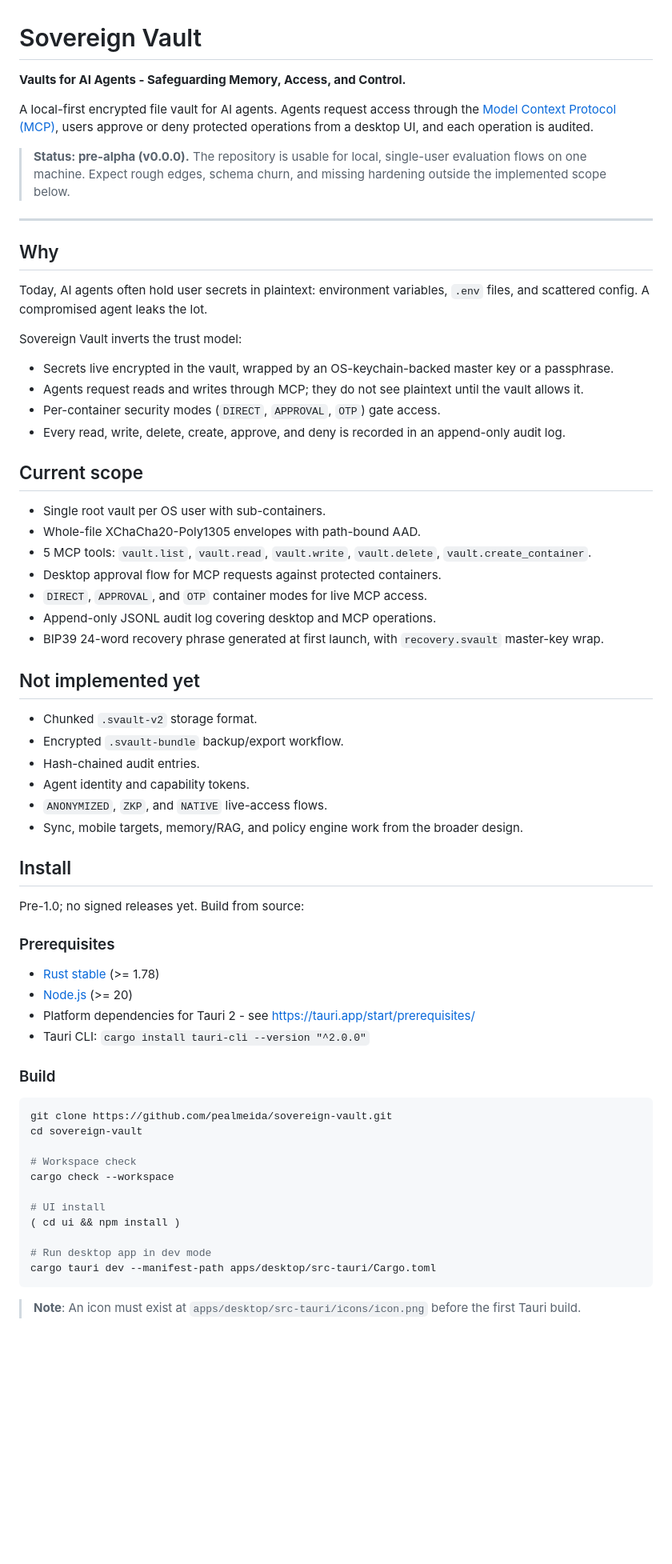
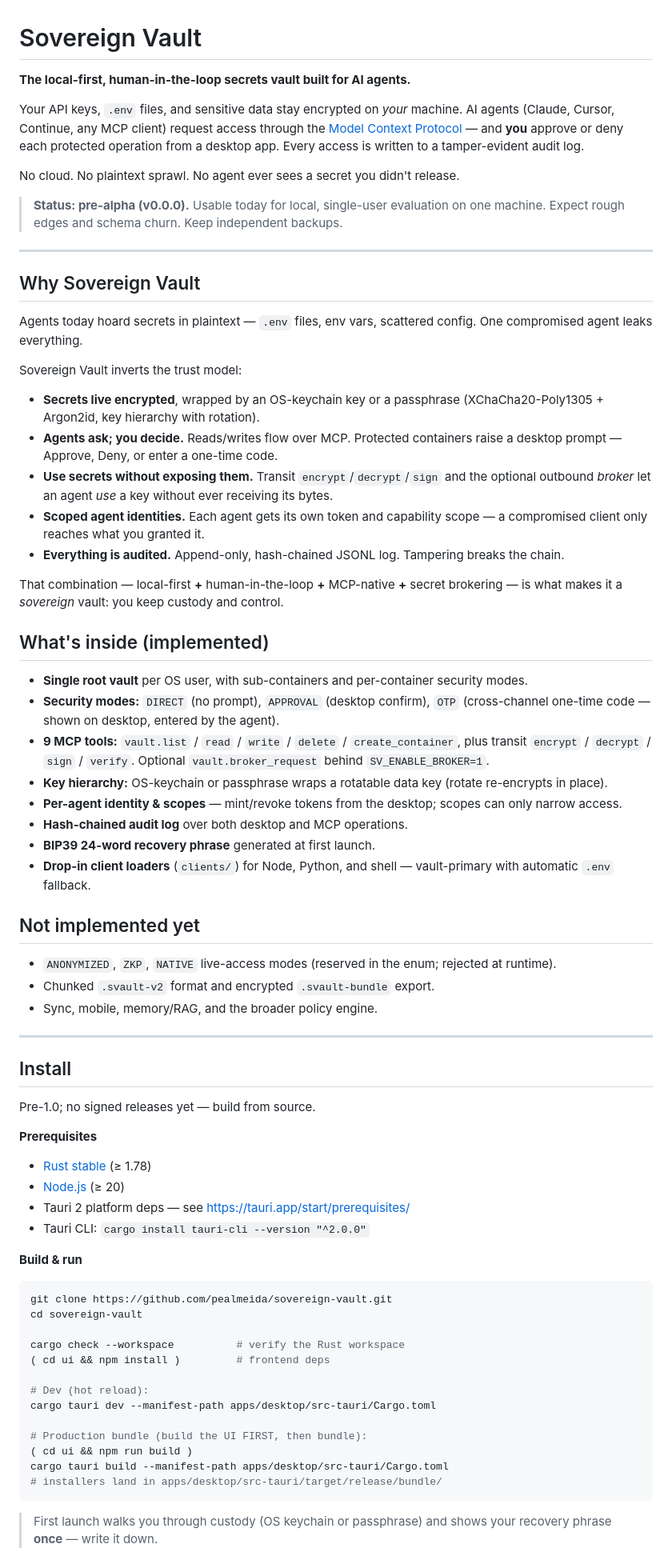
Before and after one commit to pealmeida/sovereign-vault, a Markdown page: README.md, the part around one of its changes. Shown at 80% size. GitHub-like rendering; blank space fills up the shorter version.

````diff
--- a/README.md
+++ b/README.md
@@ -1,69 +1,75 @@
 # Sovereign Vault
 
-**Vaults for AI Agents - Safeguarding Memory, Access, and Control.**
+**The local-first, human-in-the-loop secrets vault built for AI agents.**
 
-A local-first encrypted file vault for AI agents. Agents request access through the [Model Context Protocol (MCP)](https://modelcontextprotocol.io), users approve or deny protected operations from a desktop UI, and each operation is audited.
+Your API keys, `.env` files, and sensitive data stay encrypted on *your* machine. AI agents (Claude, Cursor, Continue, any MCP client) request access through the [Model Context Protocol](https://modelcontextprotocol.io) — and **you** approve or deny each protected operation from a desktop app. Every access is written to a tamper-evident audit log.
 
-> **Status: pre-alpha (v0.0.0).** The repository is usable for local, single-user evaluation flows on one machine. Expect rough edges, schema churn, and missing hardening outside the implemented scope below.
+No cloud. No plaintext sprawl. No agent ever sees a secret you didn't release.
+
+> **Status: pre-alpha (v0.0.0).** Usable today for local, single-user evaluation on one machine. Expect rough edges and schema churn. Keep independent backups.
 
 ---
 
-## Why
+## Why Sovereign Vault
 
-Today, AI agents often hold user secrets in plaintext: environment variables, `.env` files, and scattered config. A compromised agent leaks the lot.
+Agents today hoard secrets in plaintext — `.env` files, env vars, scattered config. One compromised agent leaks everything.
 
 Sovereign Vault inverts the trust model:
 
-- Secrets live encrypted in the vault, wrapped by an OS-keychain-backed master key or a passphrase.
-- Agents request reads and writes through MCP; they do not see plaintext until the vault allows it.
-- Per-container security modes (`DIRECT`, `APPROVAL`, `OTP`) gate access.
-- Every read, write, delete, create, approve, and deny is recorded in an append-only audit log.
+- **Secrets live encrypted**, wrapped by an OS-keychain key or a passphrase (XChaCha20-Poly1305 + Argon2id, key hierarchy with rotation).
+- **Agents ask; you decide.** Reads/writes flow over MCP. Protected containers raise a desktop prompt — Approve, Deny, or enter a one-time code.
+- **Use secrets without exposing them.** Transit `encrypt`/`decrypt`/`sign` and the optional outbound *broker* let an agent *use* a key without ever receiving its bytes.
+- **Scoped agent identities.** Each agent gets its own token and capability scope — a compromised client only reaches what you granted it.
+- **Everything is audited.** Append-only, hash-chained JSONL log. Tampering breaks the chain.
 
-## Current scope
+That combination — local-first **+** human-in-the-loop **+** MCP-native **+** secret brokering — is what makes it a *sovereign* vault: you keep custody and control.
 
-- Single root vault per OS user with sub-containers.
-- Whole-file XChaCha20-Poly1305 envelopes with path-bound AAD.
-- 5 MCP tools: `vault.list`, `vault.read`, `vault.write`, `vault.delete`, `vault.create_container`.
-- Desktop approval flow for MCP requests against protected containers.
-- `DIRECT`, `APPROVAL`, and `OTP` container modes for live MCP access.
-- Append-only JSONL audit log covering desktop and MCP operations.
-- BIP39 24-word recovery phrase generated at first launch, with `recovery.svault` master-key wrap.
+## What's inside (implemented)
+
+- **Single root vault** per OS user, with sub-containers and per-container security modes.
+- **Security modes:** `DIRECT` (no prompt), `APPROVAL` (desktop confirm), `OTP` (cross-channel one-time code — shown on desktop, entered by the agent).
+- **9 MCP tools:** `vault.list` / `read` / `write` / `delete` / `create_container`, plus transit `encrypt` / `decrypt` / `sign` / `verify`. Optional `vault.broker_request` behind `SV_ENABLE_BROKER=1`.
+- **Key hierarchy:** OS-keychain or passphrase wraps a rotatable data key (rotate re-encrypts in place).
+- **Per-agent identity & scopes** — mint/revoke tokens from the desktop; scopes can only narrow access.
+- **Hash-chained audit log** over both desktop and MCP operations.
+- **BIP39 24-word recovery phrase** generated at first launch.
+- **Drop-in client loaders** (`clients/`) for Node, Python, and shell — vault-primary with automatic `.env` fallback.
 
 ## Not implemented yet
 
-- Chunked `.svault-v2` storage format.
-- Encrypted `.svault-bundle` backup/export workflow.
-- Hash-chained audit entries.
-- Agent identity and capability tokens.
-- `ANONYMIZED`, `ZKP`, and `NATIVE` live-access flows.
-- Sync, mobile targets, memory/RAG, and policy engine work from the broader design.
+- `ANONYMIZED`, `ZKP`, `NATIVE` live-access modes (reserved in the enum; rejected at runtime).
+- Chunked `.svault-v2` format and encrypted `.svault-bundle` export.
+- Sync, mobile, memory/RAG, and the broader policy engine.
+
+---
 
 ## Install
 
-Pre-1.0; no signed releases yet. Build from source:
+Pre-1.0; no signed releases yet — build from source.
 
-### Prerequisites
-
-- [Rust stable](https://www.rust-lang.org/tools/install) (>= 1.78)
-- [Node.js](https://nodejs.org/) (>= 20)
-- Platform dependencies for Tauri 2 - see <https://tauri.app/start/prerequisites/>
+**Prerequisites**
+- [Rust stable](https://www.rust-lang.org/tools/install) (≥ 1.78)
+- [Node.js](https://nodejs.org/) (≥ 20)
+- Tauri 2 platform deps — see <https://tauri.app/start/prerequisites/>
 - Tauri CLI: `cargo install tauri-cli --version "^2.0.0"`
 
-### Build
+**Build & run**
 
 ```bash
 git clone https://github.com/pealmeida/sovereign-vault.git
 cd sovereign-vault
 
-# Workspace check
-cargo check --workspace
+cargo check --workspace          # verify the Rust workspace
+( cd ui && npm install )         # frontend deps
 
-# UI install
-( cd ui && npm install )
+# Dev (hot reload):
+cargo tauri dev --manifest-path apps/desktop/src-tauri/Cargo.toml
 
-# Run desktop app in dev mode
-cargo tauri dev --manifest-path apps/desktop/src-tauri/Cargo.toml
+# Production bundle (build the UI FIRST, then bundle):
+( cd ui && npm run build )
+cargo tauri build --manifest-path apps/desktop/src-tauri/Cargo.toml
+# installers land in apps/desktop/src-tauri/target/release/bundle/
 ```
 
-> **Note**: An icon must exist at `apps/desktop/src-tauri/icons/icon.png` before the first Tauri build.
+> First launch walks you through custody (OS keychain or passphrase) and shows your recovery phrase **once** — write it down.
 
````
Also changed, not shown: other parts of README.md (+58 -19 lines).
